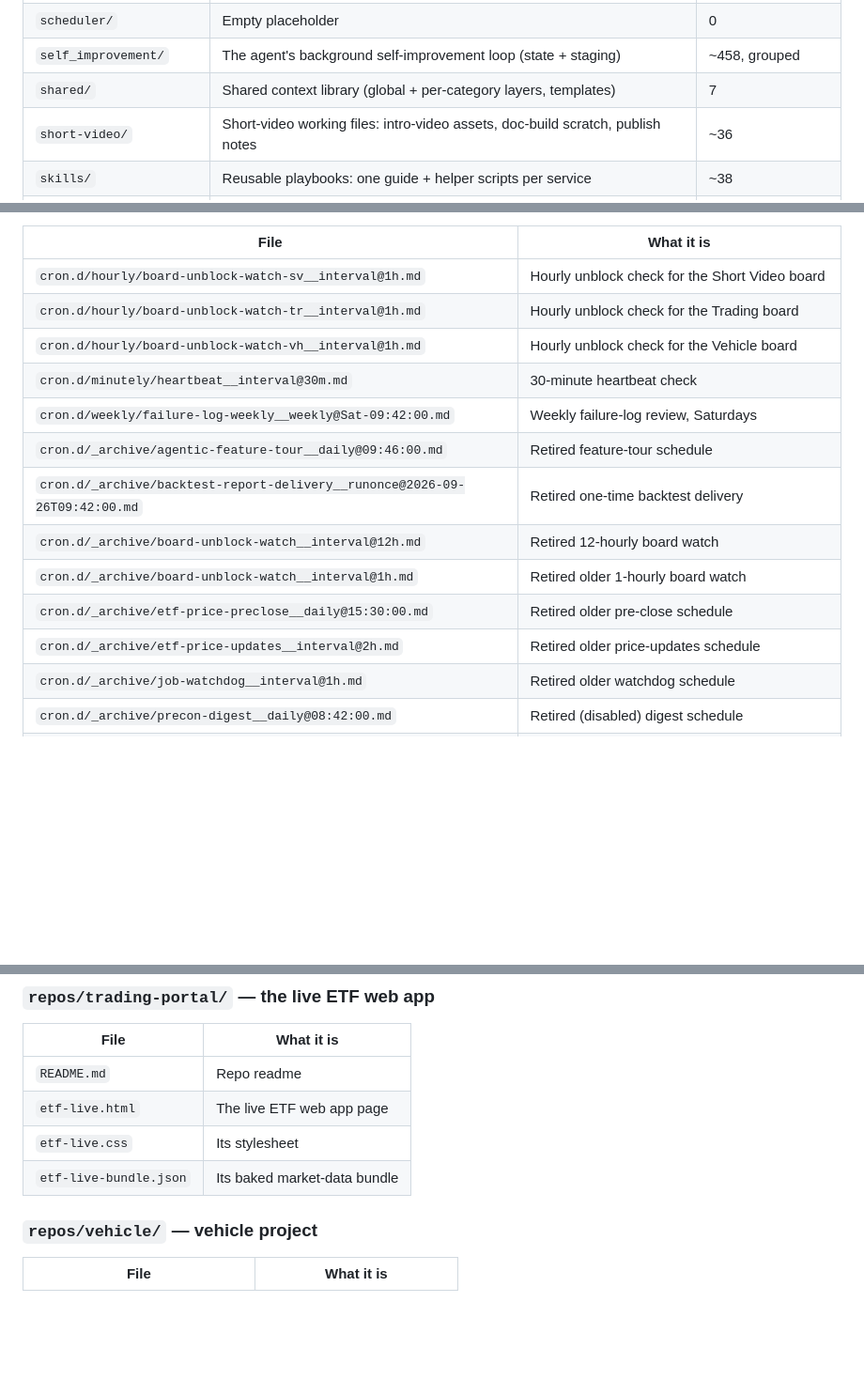
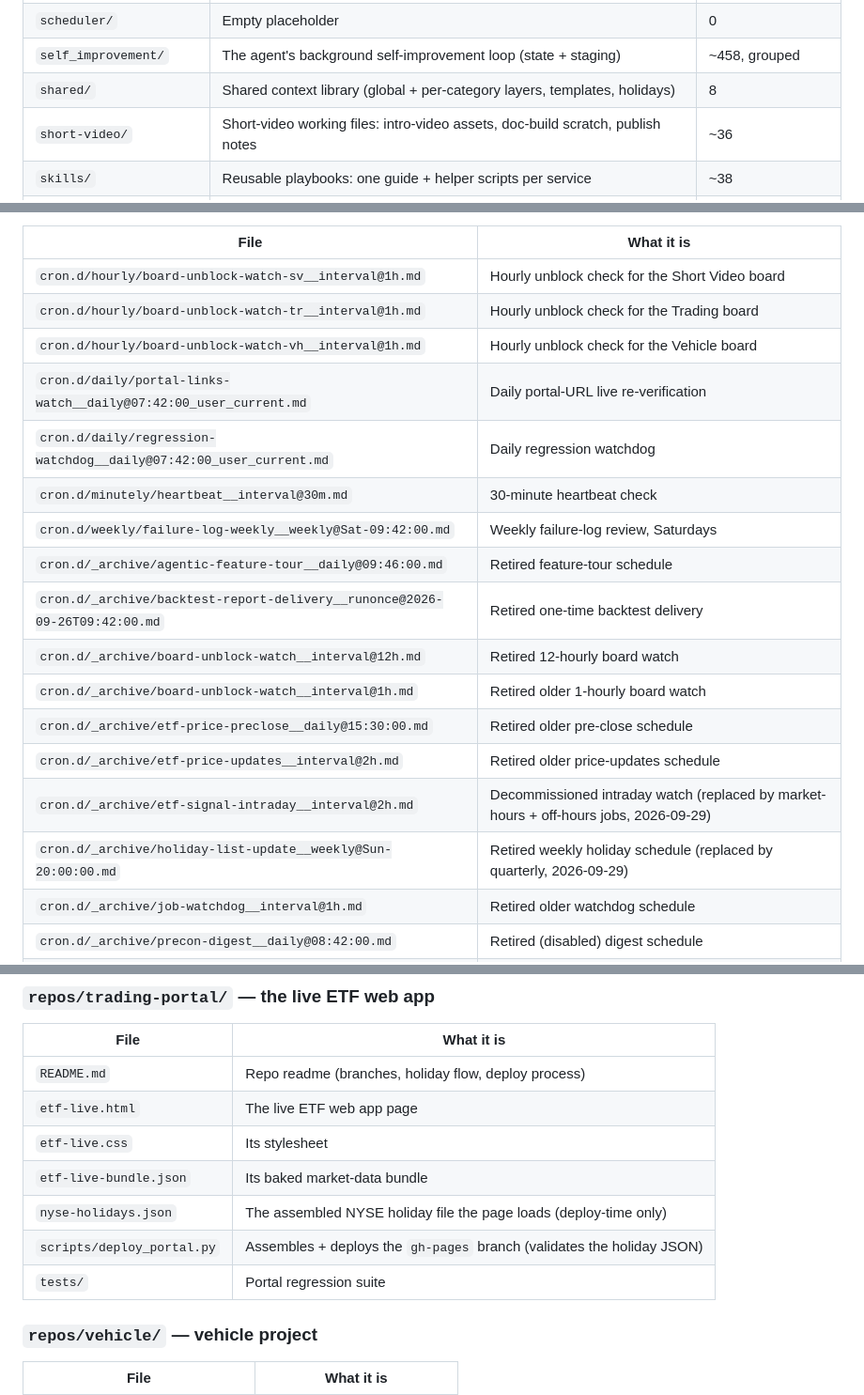
Before and after one commit to technology-consults/cross-thread-task-status-tracker, a Markdown page: docs/workspace-directory-guide.md, 3 parts joined by grey strips. Shown at 94% size. Drawn GitHub-style; blank space fills up the shorter version.

```diff
--- a/docs/workspace-directory-guide.md
+++ b/docs/workspace-directory-guide.md
@@ -27,7 +27,7 @@ A plain-words map of everything in the workspace: what each directory is for, an
 | `repos/` | Local git clones of the six project repos — the live sources of truth | ~142 |
 | `scheduler/` | Empty placeholder | 0 |
 | `self_improvement/` | The agent's background self-improvement loop (state + staging) | ~458, grouped |
-| `shared/` | Shared context library (global + per-category layers, templates) | 7 |
+| `shared/` | Shared context library (global + per-category layers, templates, holidays) | 8 |
 | `short-video/` | Short-video working files: intro-video assets, doc-build scratch, publish notes | ~36 |
 | `skills/` | Reusable playbooks: one guide + helper scripts per service | ~38 |
 | `space_data/` | Auto-generated preview/thumbnail images for web spaces | ~32, grouped |
@@ -105,6 +105,8 @@ The schedule definitions for every recurring background job (one markdown file p
 | `cron.d/hourly/board-unblock-watch-sv__interval@1h.md` | Hourly unblock check for the Short Video board |
 | `cron.d/hourly/board-unblock-watch-tr__interval@1h.md` | Hourly unblock check for the Trading board |
 | `cron.d/hourly/board-unblock-watch-vh__interval@1h.md` | Hourly unblock check for the Vehicle board |
+| `cron.d/daily/portal-links-watch__daily@07:42:00_user_current.md` | Daily portal-URL live re-verification |
+| `cron.d/daily/regression-watchdog__daily@07:42:00_user_current.md` | Daily regression watchdog |
 | `cron.d/minutely/heartbeat__interval@30m.md` | 30-minute heartbeat check |
 | `cron.d/weekly/failure-log-weekly__weekly@Sat-09:42:00.md` | Weekly failure-log review, Saturdays |
 | `cron.d/_archive/agentic-feature-tour__daily@09:46:00.md` | Retired feature-tour schedule |
@@ -113,6 +115,8 @@ The schedule definitions for every recurring background job (one markdown file p
 | `cron.d/_archive/board-unblock-watch__interval@1h.md` | Retired older 1-hourly board watch |
 | `cron.d/_archive/etf-price-preclose__daily@15:30:00.md` | Retired older pre-close schedule |
 | `cron.d/_archive/etf-price-updates__interval@2h.md` | Retired older price-updates schedule |
+| `cron.d/_archive/etf-signal-intraday__interval@2h.md` | Decommissioned intraday watch (replaced by market-hours + off-hours jobs, 2026-09-29) |
+| `cron.d/_archive/holiday-list-update__weekly@Sun-20:00:00.md` | Retired weekly holiday schedule (replaced by quarterly, 2026-09-29) |
 | `cron.d/_archive/job-watchdog__interval@1h.md` | Retired older watchdog schedule |
 | `cron.d/_archive/precon-digest__daily@08:42:00.md` | Retired (disabled) digest schedule |
 | `cron.d/_archive/strategy-research-updates__interval@2h.md` | Retired strategy-research schedule (+1 timestamped duplicate) |
@@ -373,10 +388,13 @@ Local git clones of the six project repos (cloned 2026-09-28) — the live sourc
 ### `repos/trading-portal/` — the live ETF web app
 | File | What it is |
 |---|---|
-| `README.md` | Repo readme |
+| `README.md` | Repo readme (branches, holiday flow, deploy process) |
 | `etf-live.html` | The live ETF web app page |
 | `etf-live.css` | Its stylesheet |
 | `etf-live-bundle.json` | Its baked market-data bundle |
+| `nyse-holidays.json` | The assembled NYSE holiday file the page loads (deploy-time only) |
+| `scripts/deploy_portal.py` | Assembles + deploys the `gh-pages` branch (validates the holiday JSON) |
+| `tests/` | Portal regression suite |
 
 ### `repos/vehicle/` — vehicle project
 | File | What it is |
```
Also changed, not shown: other parts of docs/workspace-directory-guide.md (+21 -9 lines).
